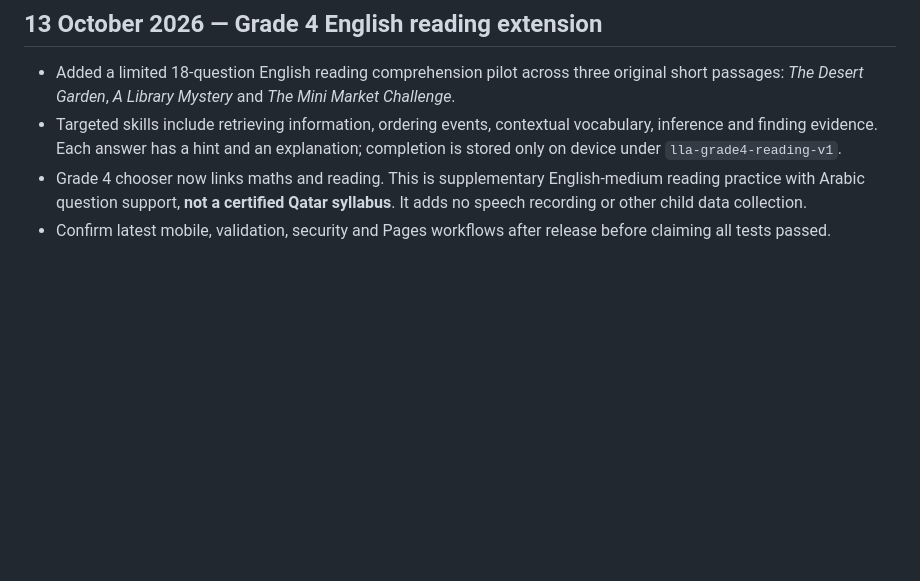
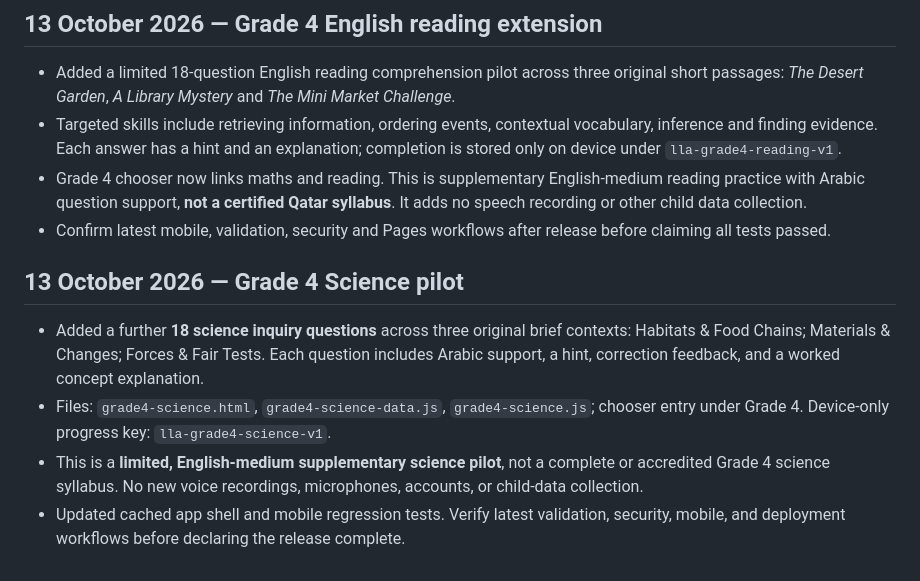
Before and after one commit to Rahman1388/little-learners-academy, a Markdown page: PROJECT-CONTINUITY.md, the part around the change. GitHub-like rendering; blank space fills up the shorter version.

Commit message:
Document Grade 4 science pilot and review limitations

```diff
--- a/PROJECT-CONTINUITY.md
+++ b/PROJECT-CONTINUITY.md
@@ -92,3 +92,10 @@ Ask the assistant to inspect this file and live repository before making changes
 - Targeted skills include retrieving information, ordering events, contextual vocabulary, inference and finding evidence. Each answer has a hint and an explanation; completion is stored only on device under `lla-grade4-reading-v1`.
 - Grade 4 chooser now links maths and reading. This is supplementary English-medium reading practice with Arabic question support, **not a certified Qatar syllabus**. It adds no speech recording or other child data collection.
 - Confirm latest mobile, validation, security and Pages workflows after release before claiming all tests passed.
+
+## 13 October 2026 — Grade 4 Science pilot
+
+- Added a further **18 science inquiry questions** across three original brief contexts: Habitats & Food Chains; Materials & Changes; Forces & Fair Tests. Each question includes Arabic support, a hint, correction feedback, and a worked concept explanation.
+- Files: `grade4-science.html`, `grade4-science-data.js`, `grade4-science.js`; chooser entry under Grade 4. Device-only progress key: `lla-grade4-science-v1`.
+- This is a **limited, English-medium supplementary science pilot**, not a complete or accredited Grade 4 science syllabus. No new voice recordings, microphones, accounts, or child-data collection.
+- Updated cached app shell and mobile regression tests. Verify latest validation, security, mobile, and deployment workflows before declaring the release complete.
```
